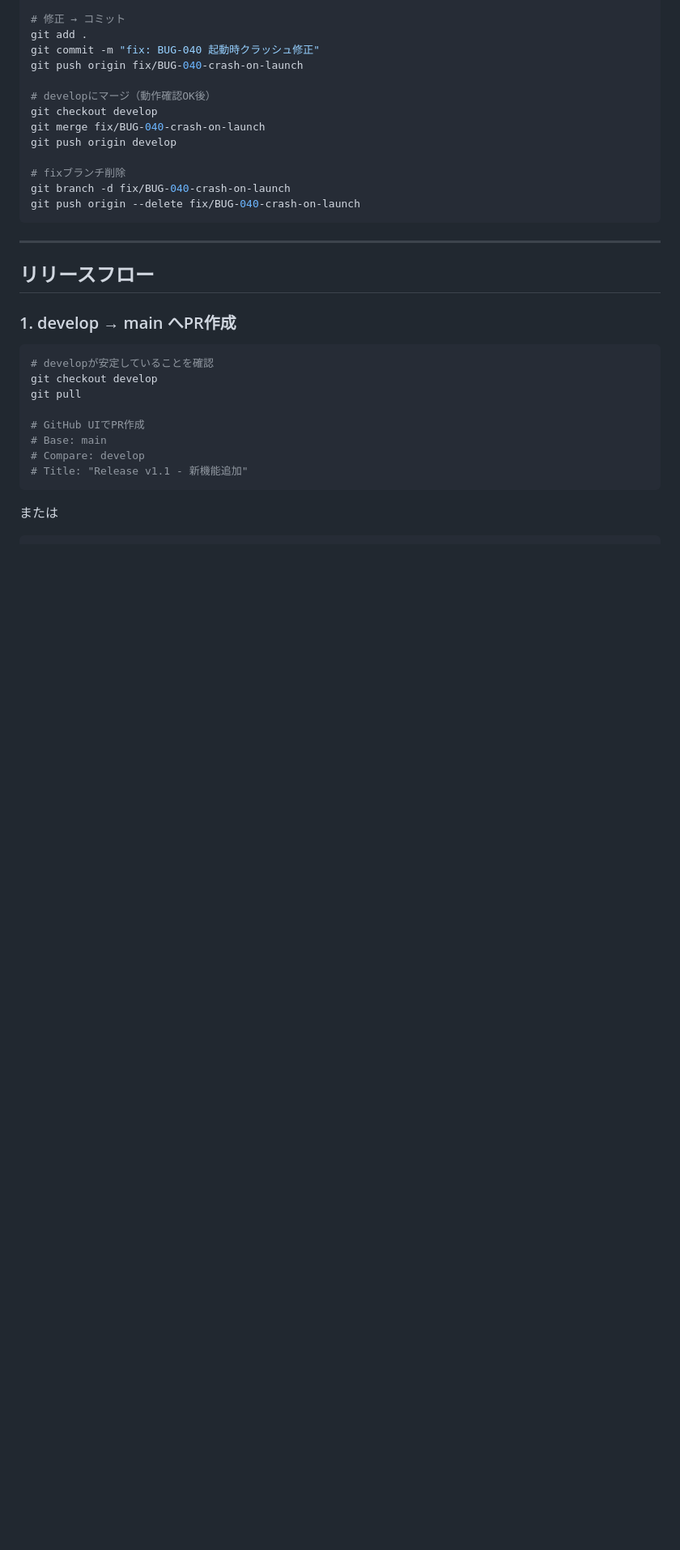
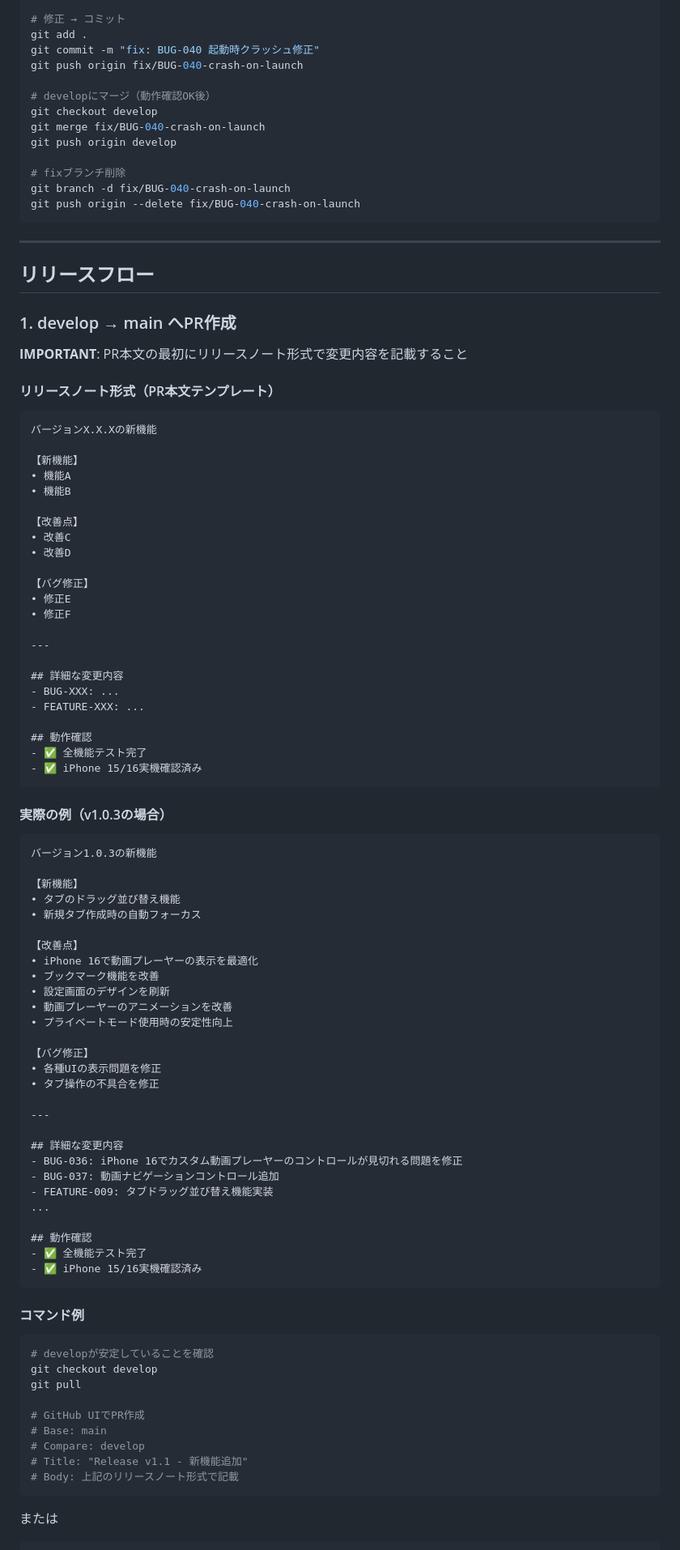
Before and after one commit to gminoshiro/vanish-browser, a Markdown page: docs/02-development/git-workflow.md, the part around one of its changes. Shown at 81% size. GitHub-like rendering; blank space fills up the shorter version.

Commit message:
docs: PR作成時のリリースノート形式を追加
## 変更内容

### git-workflow.mdの更新
- PR作成時に本文の最初にリリースノート形式で記載するルールを追加
- リリースノート形式テンプレートを追加（【新機能】/【改善点】/【バグ修正】）
- v1.0.3の実際の例を追加
- GitHub CLI使用時のコマンド例を更新

### 目的
- App Store審査対応や広報用にわかりやすい変更内容を記載
- PR本文をそのままリリースノートとして活用可能に
- 今後のPR作成時の標準フォーマットとして統一

🤖 Generated with [Claude Code](https://claude.com/claude-code)

Co-Authored-By: Claude <noreply@anthropic.com>

````diff
--- a/docs/02-development/git-workflow.md
+++ b/docs/02-development/git-workflow.md
@@ -96,6 +96,71 @@ git push origin --delete fix/BUG-040-crash-on-launch
 
 ### 1. develop → main へPR作成
 
+**IMPORTANT**: PR本文の最初にリリースノート形式で変更内容を記載すること
+
+#### リリースノート形式（PR本文テンプレート）
+
+```markdown
+バージョンX.X.Xの新機能
+
+【新機能】
+• 機能A
+• 機能B
+
+【改善点】
+• 改善C
+• 改善D
+
+【バグ修正】
+• 修正E
+• 修正F
+
+---
+
+## 詳細な変更内容
+- BUG-XXX: ...
+- FEATURE-XXX: ...
+
+## 動作確認
+- ✅ 全機能テスト完了
+- ✅ iPhone 15/16実機確認済み
+```
+
+#### 実際の例（v1.0.3の場合）
+
+```markdown
+バージョン1.0.3の新機能
+
+【新機能】
+• タブのドラッグ並び替え機能
+• 新規タブ作成時の自動フォーカス
+
+【改善点】
+• iPhone 16で動画プレーヤーの表示を最適化
+• ブックマーク機能を改善
+• 設定画面のデザインを刷新
+• 動画プレーヤーのアニメーションを改善
+• プライベートモード使用時の安定性向上
+
+【バグ修正】
+• 各種UIの表示問題を修正
+• タブ操作の不具合を修正
+
+---
+
+## 詳細な変更内容
+- BUG-036: iPhone 16でカスタム動画プレーヤーのコントロールが見切れる問題を修正
+- BUG-037: 動画ナビゲーションコントロール追加
+- FEATURE-009: タブドラッグ並び替え機能実装
+...
+
+## 動作確認
+- ✅ 全機能テスト完了
+- ✅ iPhone 15/16実機確認済み
+```
+
+#### コマンド例
+
 ```bash
 # developが安定していることを確認
 git checkout develop
@@ -105,6 +170,7 @@ git pull
 # Base: main
 # Compare: develop
 # Title: "Release v1.1 - 新機能追加"
+# Body: 上記のリリースノート形式で記載
 ```
 
 または
````
Also changed, not shown: other parts of docs/02-development/git-workflow.md (+14 -1 lines).
